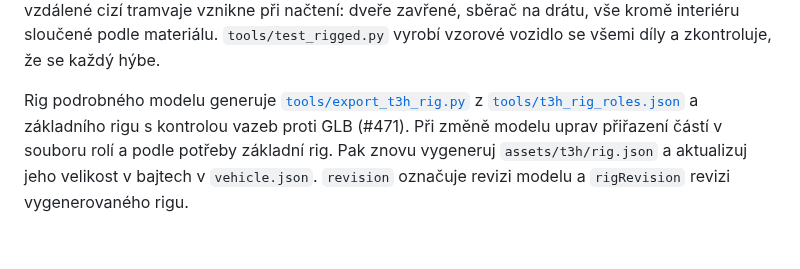
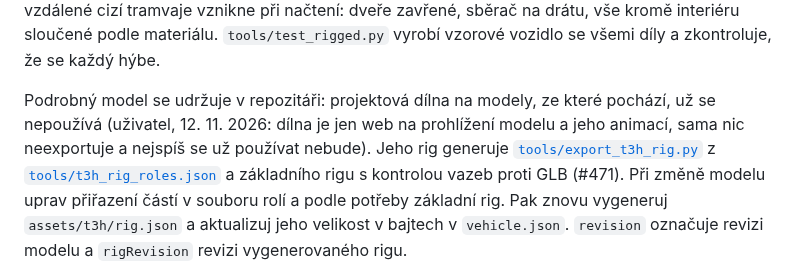
Before and after one commit to jnd-cz/prague-transport-sim, a Markdown page: docs/vehicles.cs.md, the part around the change. Rendered like a GitHub page; blank space fills up the shorter version.

```diff
--- a/docs/vehicles.cs.md
+++ b/docs/vehicles.cs.md
@@ -70,7 +70,9 @@ materiály jsou sklo. Lehčí úroveň pro vzdálené cizí tramvaje vznikne př
 vše kromě interiéru sloučené podle materiálu. `tools/test_rigged.py` vyrobí vzorové vozidlo se všemi díly a zkontroluje,
 že se každý hýbe.
 
-Rig podrobného modelu generuje [`tools/export_t3h_rig.py`](../tools/export_t3h_rig.py) z
+Podrobný model se udržuje v repozitáři: projektová dílna na modely, ze které pochází, už se nepoužívá (uživatel,
+12. 11. 2026: dílna je jen web na prohlížení modelu a jeho animací, sama nic neexportuje a nejspíš se už používat
+nebude). Jeho rig generuje [`tools/export_t3h_rig.py`](../tools/export_t3h_rig.py) z
 [`tools/t3h_rig_roles.json`](../tools/t3h_rig_roles.json) a základního rigu s kontrolou vazeb proti
 GLB (#471). Při změně modelu uprav přiřazení částí v souboru rolí a podle potřeby základní rig.
 Pak znovu vygeneruj `assets/t3h/rig.json` a aktualizuj jeho velikost v bajtech v `vehicle.json`.
```
Also changed, not shown: docs/vehicles.md (+3 -1 lines).
